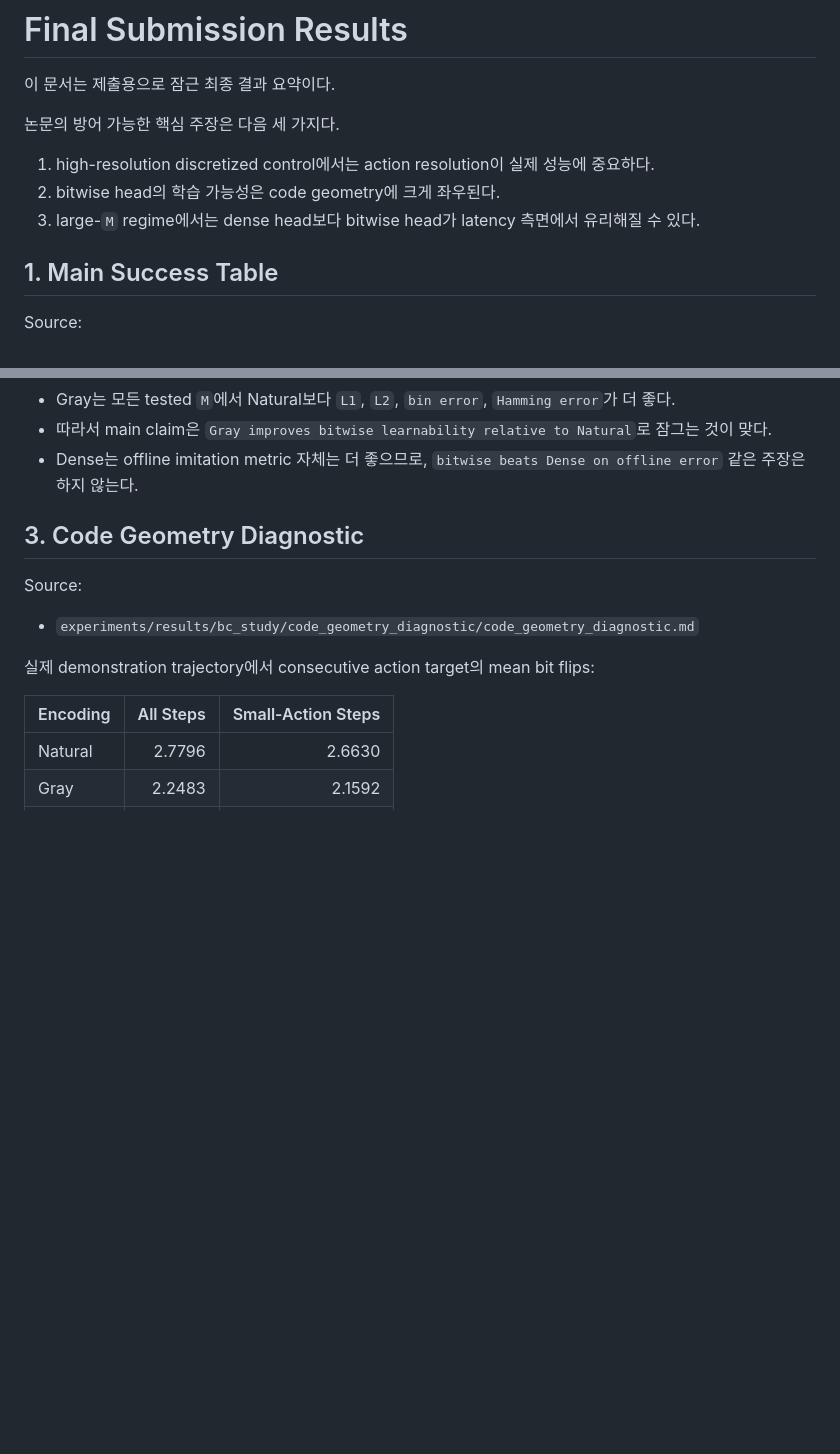
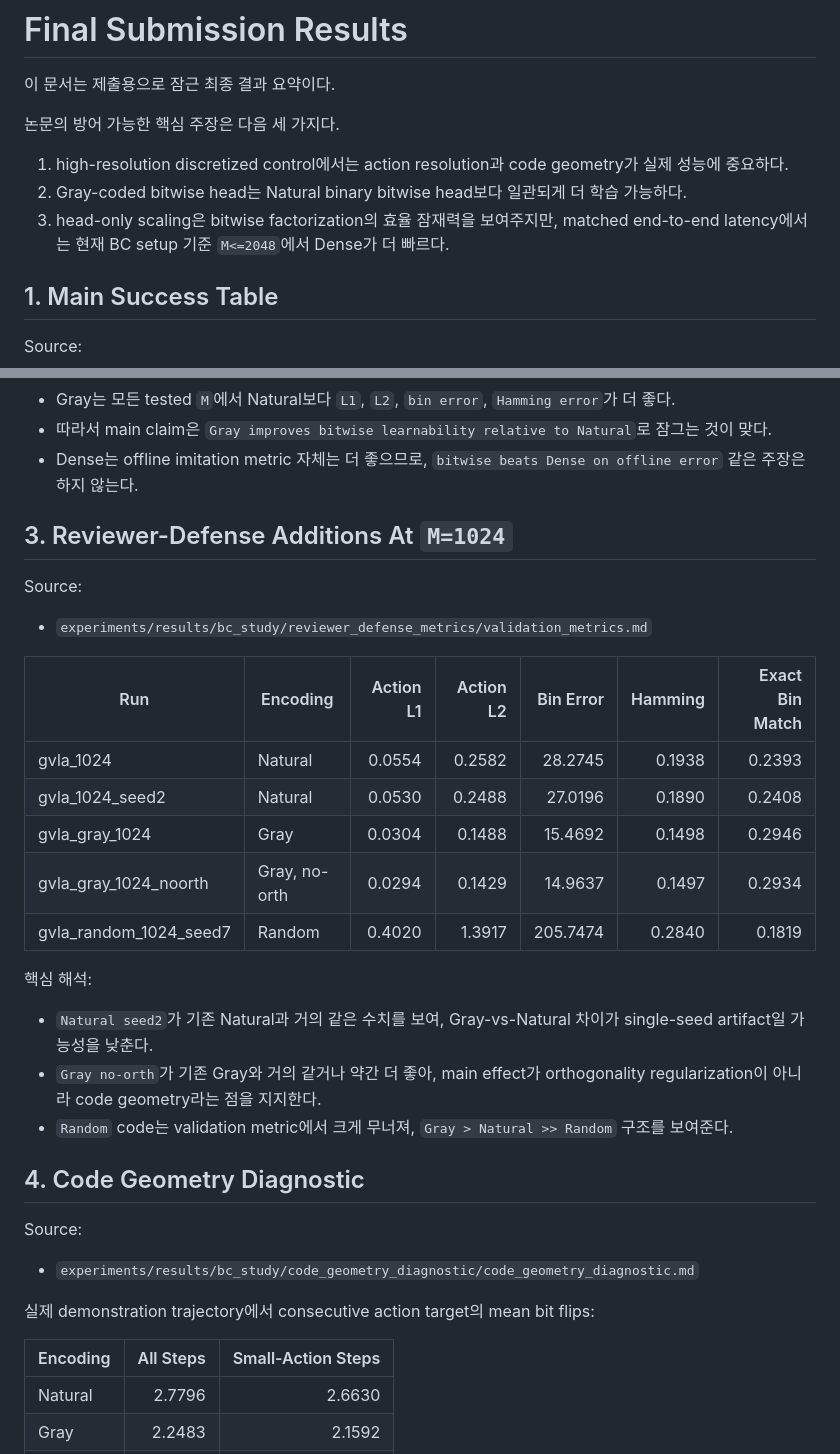
Before and after one commit to whilethis00/GVLA-Net, a Markdown page: results/final_submission_results.md, 2 parts joined by grey strips. Rendered like a GitHub page; blank space fills up the shorter version.

```diff
--- a/results/final_submission_results.md
+++ b/results/final_submission_results.md
@@ -4,9 +4,9 @@
 
 논문의 방어 가능한 핵심 주장은 다음 세 가지다.
 
-1. high-resolution discretized control에서는 action resolution이 실제 성능에 중요하다.
-2. bitwise head의 학습 가능성은 code geometry에 크게 좌우된다.
-3. large-`M` regime에서는 dense head보다 bitwise head가 latency 측면에서 유리해질 수 있다.
+1. high-resolution discretized control에서는 action resolution과 code geometry가 실제 성능에 중요하다.
+2. Gray-coded bitwise head는 Natural binary bitwise head보다 일관되게 더 학습 가능하다.
+3. head-only scaling은 bitwise factorization의 효율 잠재력을 보여주지만, matched end-to-end latency에서는 현재 BC setup 기준 `M<=2048`에서 Dense가 더 빠르다.
 
 ## 1. Main Success Table
 
@@ -64,7 +64,27 @@ validation split:
 - 따라서 main claim은 `Gray improves bitwise learnability relative to Natural`로 잠그는 것이 맞다.
 - Dense는 offline imitation metric 자체는 더 좋으므로, `bitwise beats Dense on offline error` 같은 주장은 하지 않는다.
 
-## 3. Code Geometry Diagnostic
+## 3. Reviewer-Defense Additions At `M=1024`
+
+Source:
+
+- `experiments/results/bc_study/reviewer_defense_metrics/validation_metrics.md`
+
+| Run | Encoding | Action L1 | Action L2 | Bin Error | Hamming | Exact Bin Match |
+| --- | --- | ---: | ---: | ---: | ---: | ---: |
+| gvla_1024 | Natural | 0.0554 | 0.2582 | 28.2745 | 0.1938 | 0.2393 |
+| gvla_1024_seed2 | Natural | 0.0530 | 0.2488 | 27.0196 | 0.1890 | 0.2408 |
+| gvla_gray_1024 | Gray | 0.0304 | 0.1488 | 15.4692 | 0.1498 | 0.2946 |
+| gvla_gray_1024_noorth | Gray, no-orth | 0.0294 | 0.1429 | 14.9637 | 0.1497 | 0.2934 |
+| gvla_random_1024_seed7 | Random | 0.4020 | 1.3917 | 205.7474 | 0.2840 | 0.1819 |
+
+핵심 해석:
+
+- `Natural seed2`가 기존 Natural과 거의 같은 수치를 보여, Gray-vs-Natural 차이가 single-seed artifact일 가능성을 낮춘다.
+- `Gray no-orth`가 기존 Gray와 거의 같거나 약간 더 좋아, main effect가 orthogonality regularization이 아니라 code geometry라는 점을 지지한다.
+- `Random` code는 validation metric에서 크게 무너져, `Gray > Natural >> Random` 구조를 보여준다.
+
+## 4. Code Geometry Diagnostic
 
 Source:
 
```
Also changed, not shown: other parts of results/final_submission_results.md (+57 -19 lines).
